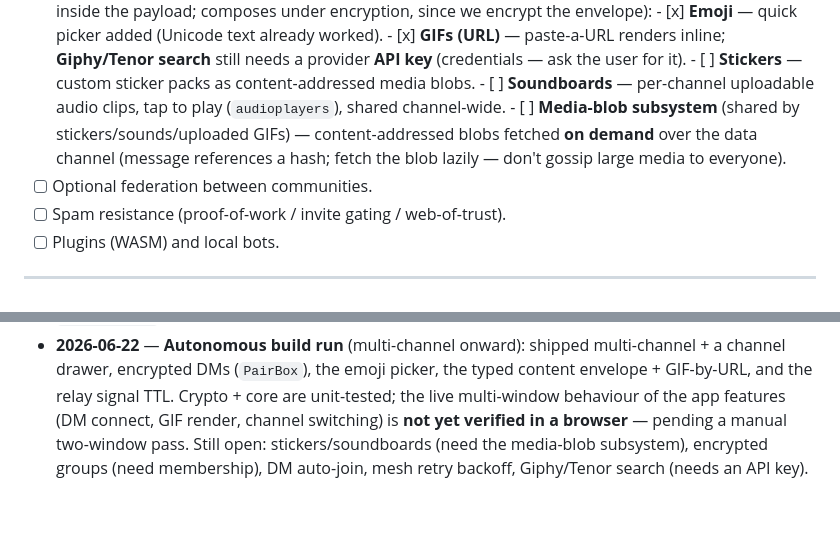
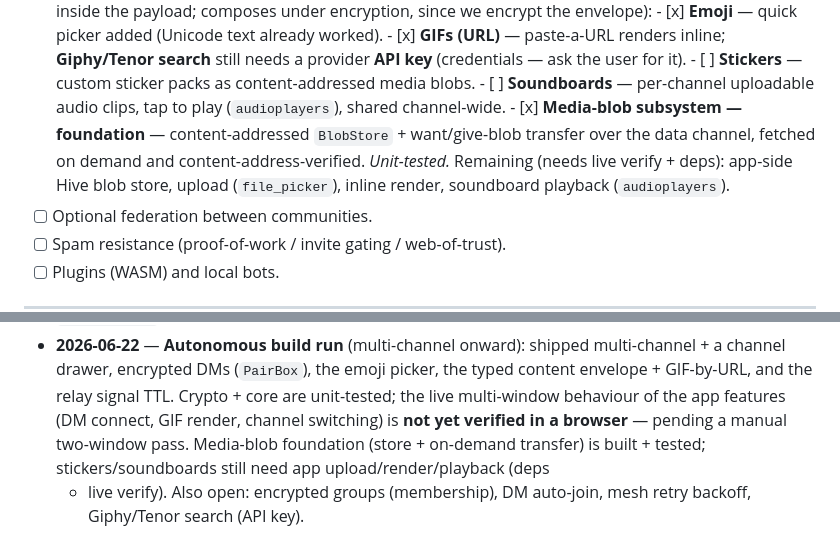
Before and after one commit to spamalot22/hearth, a Markdown page: IMPLEMENTATION_PLAN.md, 2 parts joined by grey strips. Drawn GitHub-style; blank space fills up the shorter version.

Commit message:
docs: mark media-blob foundation done (store + transfer tested)
Co-Authored-By: Claude Opus 4.8 <noreply@anthropic.com>

```diff
--- a/IMPLEMENTATION_PLAN.md
+++ b/IMPLEMENTATION_PLAN.md
@@ -296,10 +296,11 @@ _Goal: backend becomes signalling-only; messages flow peer↔peer._
       - [ ] **Stickers** — custom sticker packs as content-addressed media blobs.
       - [ ] **Soundboards** — per-channel uploadable audio clips, tap to play
             (`audioplayers`), shared channel-wide.
-      - [ ] **Media-blob subsystem** (shared by stickers/sounds/uploaded GIFs) —
-            content-addressed blobs fetched **on demand** over the data channel
-            (message references a hash; fetch the blob lazily — don't gossip large
-            media to everyone).
+      - [x] **Media-blob subsystem — foundation** — content-addressed `BlobStore`
+            + want/give-blob transfer over the data channel, fetched on demand and
+            content-address-verified. *Unit-tested.* Remaining (needs live verify +
+            deps): app-side Hive blob store, upload (`file_picker`), inline render,
+            soundboard playback (`audioplayers`).
 - [ ] Optional federation between communities.
 - [ ] Spam resistance (proof-of-work / invite gating / web-of-trust).
 - [ ] Plugins (WASM) and local bots.
@@ -434,6 +435,7 @@ _Goal: backend becomes signalling-only; messages flow peer↔peer._
   the typed content envelope + GIF-by-URL, and the relay signal TTL. Crypto + core
   are unit-tested; the live multi-window behaviour of the app features (DM connect,
   GIF render, channel switching) is **not yet verified in a browser** — pending a
-  manual two-window pass. Still open: stickers/soundboards (need the media-blob
-  subsystem), encrypted groups (need membership), DM auto-join, mesh retry backoff,
-  Giphy/Tenor search (needs an API key).
+  manual two-window pass. Media-blob foundation (store + on-demand transfer) is
+  built + tested; stickers/soundboards still need app upload/render/playback (deps
+  + live verify). Also open: encrypted groups (membership), DM auto-join, mesh
+  retry backoff, Giphy/Tenor search (API key).
```
